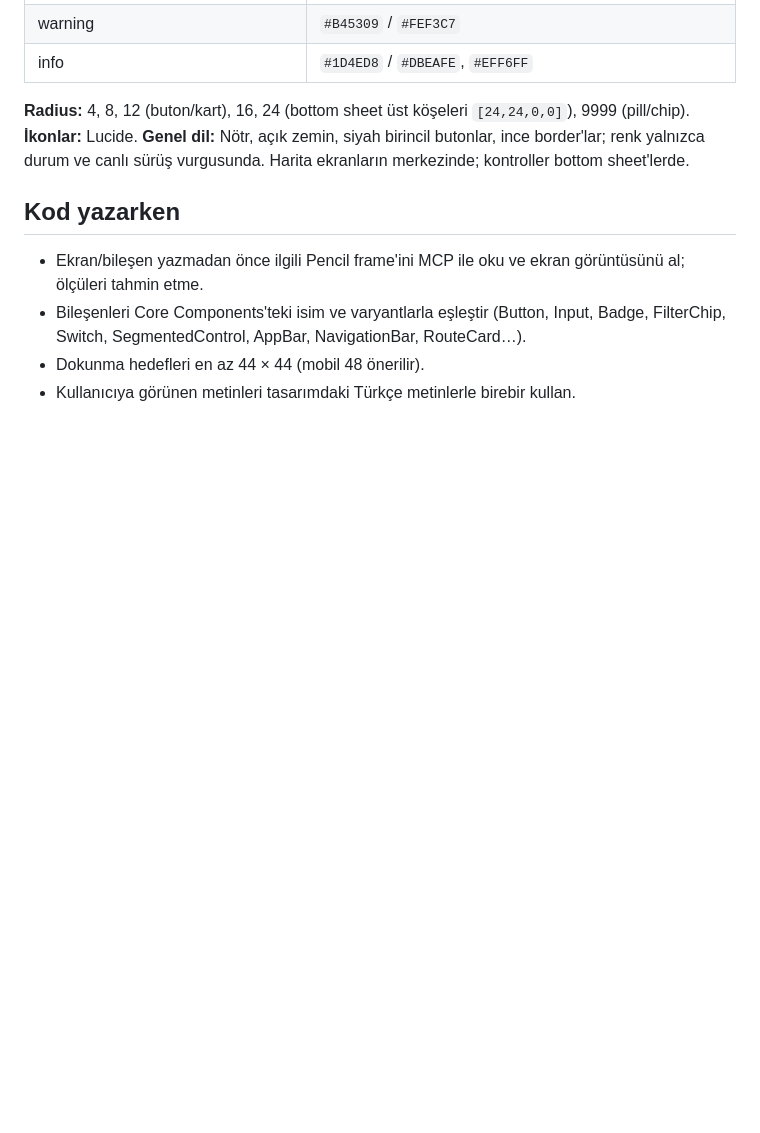
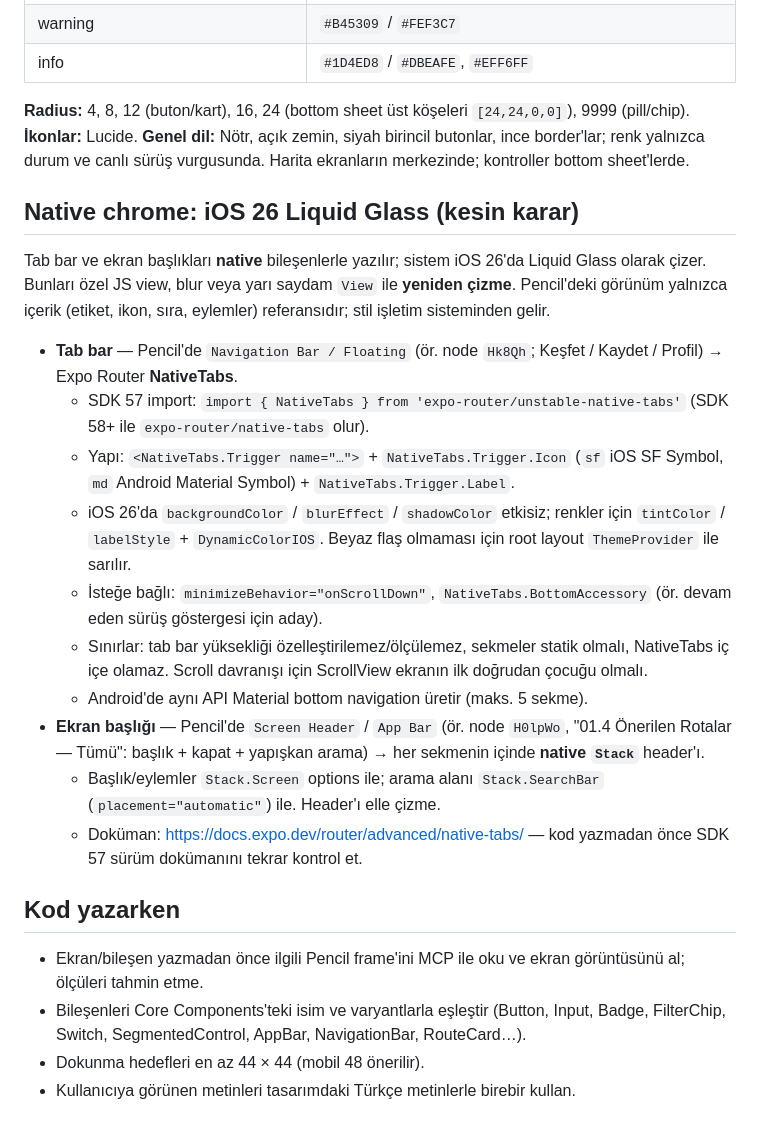
Before and after one commit to yaseminozel/rolt_app, a Markdown page: CLAUDE.md, the part around the change. Rendered like a GitHub page; blank space fills up the shorter version.

Commit message:
Document native liquid glass tabs and headers decision

```diff
--- a/CLAUDE.md
+++ b/CLAUDE.md
@@ -110,6 +110,21 @@ Pencil'de "ROLT UI Library" olarak belgelenmiş Core Components panoları (Light
 **İkonlar:** Lucide.
 **Genel dil:** Nötr, açık zemin, siyah birincil butonlar, ince border'lar; renk yalnızca durum ve canlı sürüş vurgusunda. Harita ekranların merkezinde; kontroller bottom sheet'lerde.
 
+## Native chrome: iOS 26 Liquid Glass (kesin karar)
+
+Tab bar ve ekran başlıkları **native** bileşenlerle yazılır; sistem iOS 26'da Liquid Glass olarak çizer. Bunları özel JS view, blur veya yarı saydam `View` ile **yeniden çizme**. Pencil'deki görünüm yalnızca içerik (etiket, ikon, sıra, eylemler) referansıdır; stil işletim sisteminden gelir.
+
+- **Tab bar** — Pencil'de `Navigation Bar / Floating` (ör. node `Hk8Qh`; Keşfet / Kaydet / Profil) → Expo Router **NativeTabs**.
+  - SDK 57 import: `import { NativeTabs } from 'expo-router/unstable-native-tabs'` (SDK 58+ ile `expo-router/native-tabs` olur).
+  - Yapı: `<NativeTabs.Trigger name="…">` + `NativeTabs.Trigger.Icon` (`sf` iOS SF Symbol, `md` Android Material Symbol) + `NativeTabs.Trigger.Label`.
+  - iOS 26'da `backgroundColor` / `blurEffect` / `shadowColor` etkisiz; renkler için `tintColor` / `labelStyle` + `DynamicColorIOS`. Beyaz flaş olmaması için root layout `ThemeProvider` ile sarılır.
+  - İsteğe bağlı: `minimizeBehavior="onScrollDown"`, `NativeTabs.BottomAccessory` (ör. devam eden sürüş göstergesi için aday).
+  - Sınırlar: tab bar yüksekliği özelleştirilemez/ölçülemez, sekmeler statik olmalı, NativeTabs iç içe olamaz. Scroll davranışı için ScrollView ekranın ilk doğrudan çocuğu olmalı.
+  - Android'de aynı API Material bottom navigation üretir (maks. 5 sekme).
+- **Ekran başlığı** — Pencil'de `Screen Header` / `App Bar` (ör. node `H0lpWo`, "01.4 Önerilen Rotalar — Tümü": başlık + kapat + yapışkan arama) → her sekmenin içinde **native `Stack`** header'ı.
+  - Başlık/eylemler `Stack.Screen` options ile; arama alanı `Stack.SearchBar` (`placement="automatic"`) ile. Header'ı elle çizme.
+  - Doküman: https://docs.expo.dev/router/advanced/native-tabs/ — kod yazmadan önce SDK 57 sürüm dokümanını tekrar kontrol et.
+
 ## Kod yazarken
 
 - Ekran/bileşen yazmadan önce ilgili Pencil frame'ini MCP ile oku ve ekran görüntüsünü al; ölçüleri tahmin etme.
```
